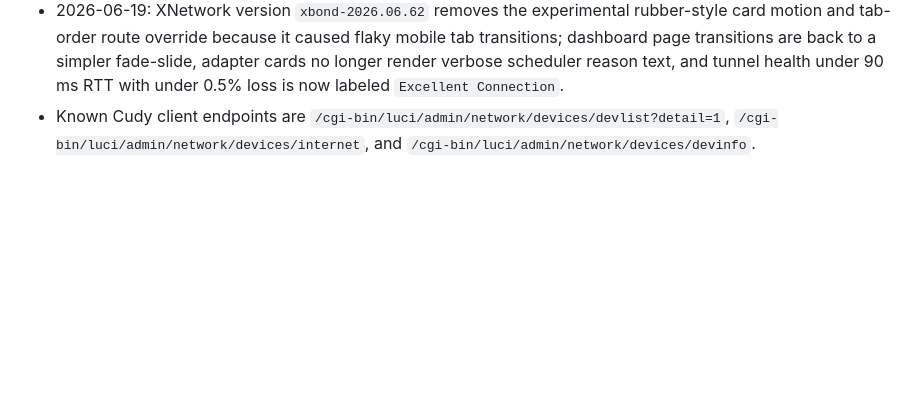
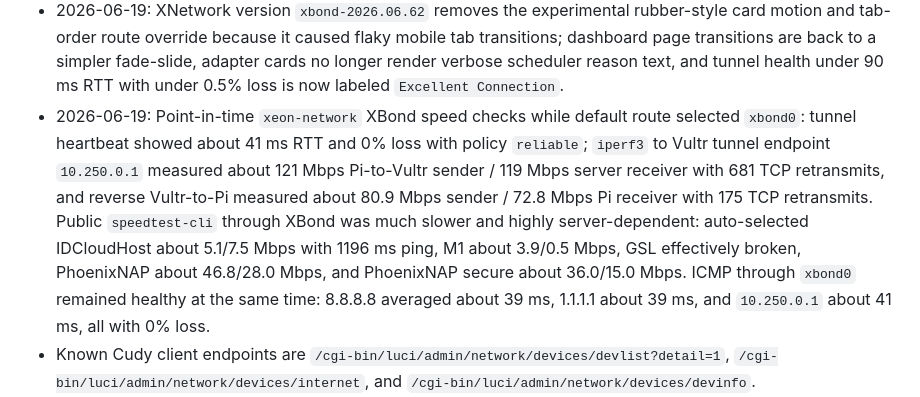
Before and after one commit to kaizendevsio/SpeedifyUi, a Markdown page: AGENTS.md, the part around the change. Rendered like a GitHub page; blank space fills up the shorter version.

Commit message:
Record XBond speed test results

```diff
--- a/AGENTS.md
+++ b/AGENTS.md
@@ -271,6 +271,7 @@
 - 2026-06-18: When Starlink `enxc8a3627e60c1` was plugged in, NetworkManager initially showed it connected but with IPv6 only, so XBond reported 100% heartbeat loss. Bouncing the device with `nmcli device disconnect enxc8a3627e60c1`, `ip link set enxc8a3627e60c1 up`, and `nmcli device connect enxc8a3627e60c1` reacquired IPv4 `100.103.205.204/10`; XBond then selected Starlink as anchor with 0% loss and about 52 ms RTT. The Starlink dish management host `192.168.100.1` was pingable only when bound to the Starlink interface; the default route to `192.168.100.1` still selected `xbond0`, so direct Starlink telemetry may need a persistent local bypass route.
 - 2026-06-19: XNetwork version `xbond-2026.06.61` hides raw XBond server endpoint/tunnel device details from the dashboard summary card, restores Settings to modal launcher rows, restores on-board Raspberry Pi Wi-Fi scan/connect controls, and adds tab-order-aware/rubber-style UI motion.
 - 2026-06-19: XNetwork version `xbond-2026.06.62` removes the experimental rubber-style card motion and tab-order route override because it caused flaky mobile tab transitions; dashboard page transitions are back to a simpler fade-slide, adapter cards no longer render verbose scheduler reason text, and tunnel health under 90 ms RTT with under 0.5% loss is now labeled `Excellent Connection`.
+- 2026-06-19: Point-in-time `xeon-network` XBond speed checks while default route selected `xbond0`: tunnel heartbeat showed about 41 ms RTT and 0% loss with policy `reliable`; `iperf3` to Vultr tunnel endpoint `10.250.0.1` measured about 121 Mbps Pi-to-Vultr sender / 119 Mbps server receiver with 681 TCP retransmits, and reverse Vultr-to-Pi measured about 80.9 Mbps sender / 72.8 Mbps Pi receiver with 175 TCP retransmits. Public `speedtest-cli` through XBond was much slower and highly server-dependent: auto-selected IDCloudHost about 5.1/7.5 Mbps with 1196 ms ping, M1 about 3.9/0.5 Mbps, GSL effectively broken, PhoenixNAP about 46.8/28.0 Mbps, and PhoenixNAP secure about 36.0/15.0 Mbps. ICMP through `xbond0` remained healthy at the same time: 8.8.8.8 averaged about 39 ms, 1.1.1.1 about 39 ms, and `10.250.0.1` about 41 ms, all with 0% loss.
 - Known Cudy client endpoints are `/cgi-bin/luci/admin/network/devices/devlist?detail=1`, `/cgi-bin/luci/admin/network/devices/internet`, and `/cgi-bin/luci/admin/network/devices/devinfo`.
 - Cudy data caps were not implemented because the inspected firmware endpoint did not expose them.
 - `CudyXRouterClientParser` parses the Cudy HTML table; keep parser tests updated when endpoint markup changes.
```
